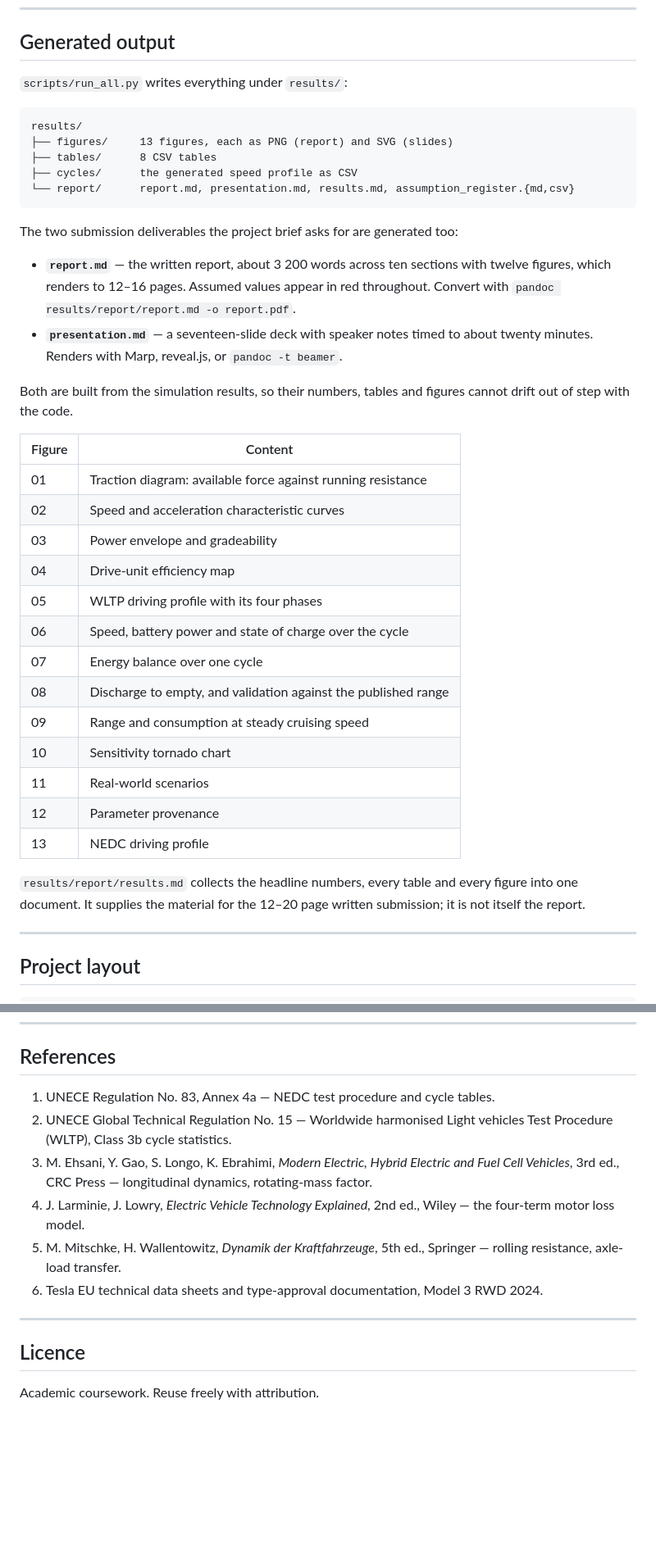
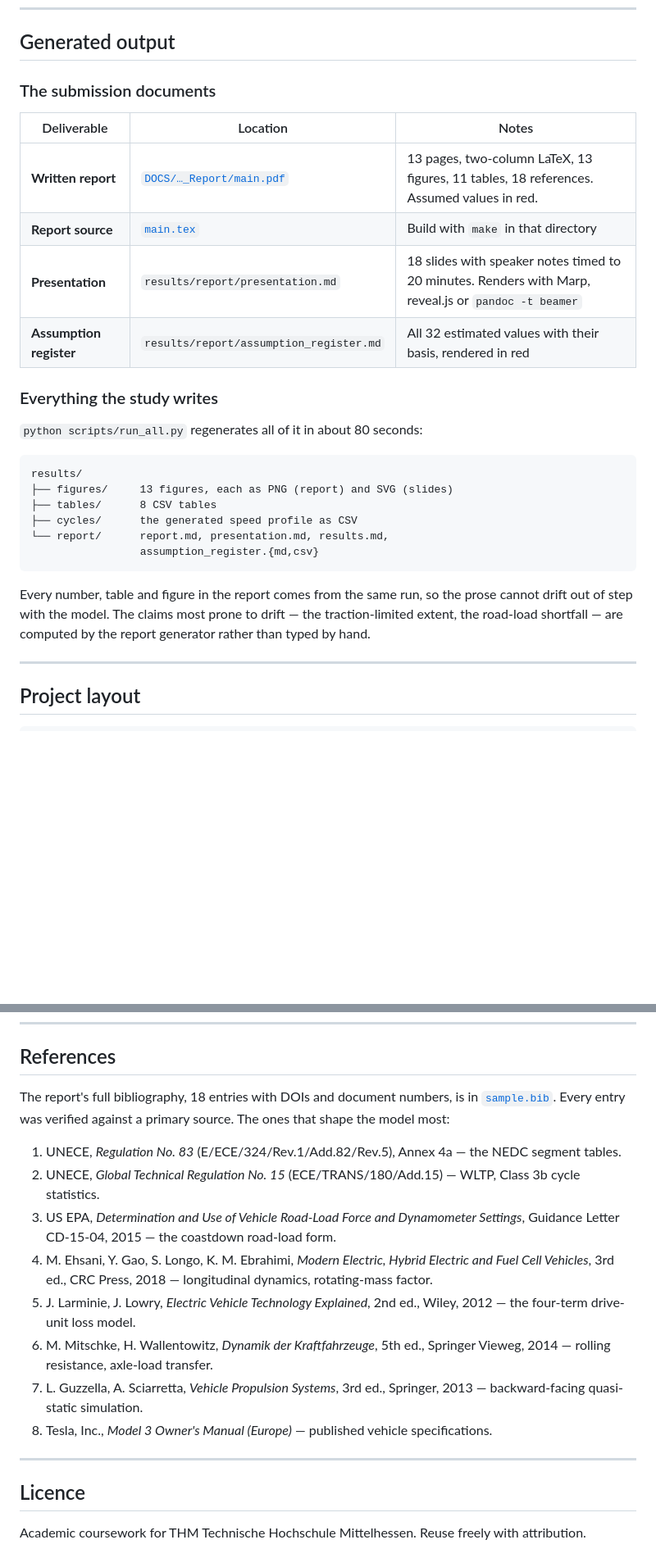
Before and after one commit to tarikbilla/Electric-Vehicle-Technologies-and-Applications, a Markdown page: README.md, 2 parts joined by grey strips. Shown at 82% size. GitHub-like rendering; blank space fills up the shorter version.

````diff
--- a/README.md
+++ b/README.md
@@ -439,47 +544,32 @@ experiences.
 
 ## Generated output
 
-`scripts/run_all.py` writes everything under `results/`:
+### The submission documents
+
+| Deliverable | Location | Notes |
+|---|---|---|
+| **Written report** | [`DOCS/…_Report/main.pdf`](DOCS/Electric_Vehicle_Technologies_and_Applications_Report/main.pdf) | 13 pages, two-column LaTeX, 13 figures, 11 tables, 18 references. Assumed values in red. |
+| **Report source** | [`main.tex`](DOCS/Electric_Vehicle_Technologies_and_Applications_Report/main.tex) | Build with `make` in that directory |
+| **Presentation** | `results/report/presentation.md` | 18 slides with speaker notes timed to 20 minutes. Renders with Marp, reveal.js or `pandoc -t beamer` |
+| **Assumption register** | `results/report/assumption_register.md` | All 32 estimated values with their basis, rendered in red |
+
+### Everything the study writes
+
+`python scripts/run_all.py` regenerates all of it in about 80 seconds:
 
 ```
 results/
 ├── figures/     13 figures, each as PNG (report) and SVG (slides)
 ├── tables/      8 CSV tables
 ├── cycles/      the generated speed profile as CSV
-└── report/      report.md, presentation.md, results.md, assumption_register.{md,csv}
+└── report/      report.md, presentation.md, results.md,
+                 assumption_register.{md,csv}
 ```
 
-The two submission deliverables the project brief asks for are generated too:
-
-- **`report.md`** — the written report, about 3 200 words across ten sections
-  with twelve figures, which renders to 12–16 pages. Assumed values appear in
-  red throughout. Convert with `pandoc results/report/report.md -o report.pdf`.
-- **`presentation.md`** — a seventeen-slide deck with speaker notes timed to
-  about twenty minutes. Renders with Marp, reveal.js, or
-  `pandoc -t beamer`.
-
-Both are built from the simulation results, so their numbers, tables and figures
-cannot drift out of step with the code.
-
-| Figure | Content |
-|---|---|
-| 01 | Traction diagram: available force against running resistance |
-| 02 | Speed and acceleration characteristic curves |
-| 03 | Power envelope and gradeability |
-| 04 | Drive-unit efficiency map |
-| 05 | WLTP driving profile with its four phases |
-| 06 | Speed, battery power and state of charge over the cycle |
-| 07 | Energy balance over one cycle |
-| 08 | Discharge to empty, and validation against the published range |
-| 09 | Range and consumption at steady cruising speed |
-| 10 | Sensitivity tornado chart |
-| 11 | Real-world scenarios |
-| 12 | Parameter provenance |
-| 13 | NEDC driving profile |
-
-`results/report/results.md` collects the headline numbers, every table and every
-figure into one document. It supplies the material for the 12–20 page written
-submission; it is not itself the report.
+Every number, table and figure in the report comes from the same run, so the
+prose cannot drift out of step with the model. The claims most prone to drift —
+the traction-limited extent, the road-load shortfall — are computed by the
+report generator rather than typed by hand.
 
 ---
 
@@ -584,21 +674,32 @@ single most influential parameter, worth 35 % of the baseline range.
 
 ## References
 
-1. UNECE Regulation No. 83, Annex 4a — NEDC test procedure and cycle tables.
-2. UNECE Global Technical Regulation No. 15 — Worldwide harmonised Light
-   vehicles Test Procedure (WLTP), Class 3b cycle statistics.
-3. M. Ehsani, Y. Gao, S. Longo, K. Ebrahimi, *Modern Electric, Hybrid Electric
-   and Fuel Cell Vehicles*, 3rd ed., CRC Press — longitudinal dynamics,
-   rotating-mass factor.
-4. J. Larminie, J. Lowry, *Electric Vehicle Technology Explained*, 2nd ed.,
-   Wiley — the four-term motor loss model.
-5. M. Mitschke, H. Wallentowitz, *Dynamik der Kraftfahrzeuge*, 5th ed.,
-   Springer — rolling resistance, axle-load transfer.
-6. Tesla EU technical data sheets and type-approval documentation, Model 3 RWD
-   2024.
+The report's full bibliography, 18 entries with DOIs and document numbers, is in
+[`sample.bib`](DOCS/Electric_Vehicle_Technologies_and_Applications_Report/sample.bib).
+Every entry was verified against a primary source. The ones that shape the model
+most:
+
+1. UNECE, *Regulation No. 83* (E/ECE/324/Rev.1/Add.82/Rev.5), Annex 4a — the
+   NEDC segment tables.
+2. UNECE, *Global Technical Regulation No. 15* (ECE/TRANS/180/Add.15) — WLTP,
+   Class 3b cycle statistics.
+3. US EPA, *Determination and Use of Vehicle Road-Load Force and Dynamometer
+   Settings*, Guidance Letter CD-15-04, 2015 — the coastdown road-load form.
+4. M. Ehsani, Y. Gao, S. Longo, K. M. Ebrahimi, *Modern Electric, Hybrid
+   Electric and Fuel Cell Vehicles*, 3rd ed., CRC Press, 2018 — longitudinal
+   dynamics, rotating-mass factor.
+5. J. Larminie, J. Lowry, *Electric Vehicle Technology Explained*, 2nd ed.,
+   Wiley, 2012 — the four-term drive-unit loss model.
+6. M. Mitschke, H. Wallentowitz, *Dynamik der Kraftfahrzeuge*, 5th ed.,
+   Springer Vieweg, 2014 — rolling resistance, axle-load transfer.
+7. L. Guzzella, A. Sciarretta, *Vehicle Propulsion Systems*, 3rd ed., Springer,
+   2013 — backward-facing quasi-static simulation.
+8. Tesla, Inc., *Model 3 Owner's Manual (Europe)* — published vehicle
+   specifications.
 
 ---
 
 ## Licence
 
-Academic coursework. Reuse freely with attribution.
+Academic coursework for THM Technische Hochschule Mittelhessen. Reuse freely
+with attribution.
````
Also changed, not shown: other parts of README.md (+137 -32 lines).
